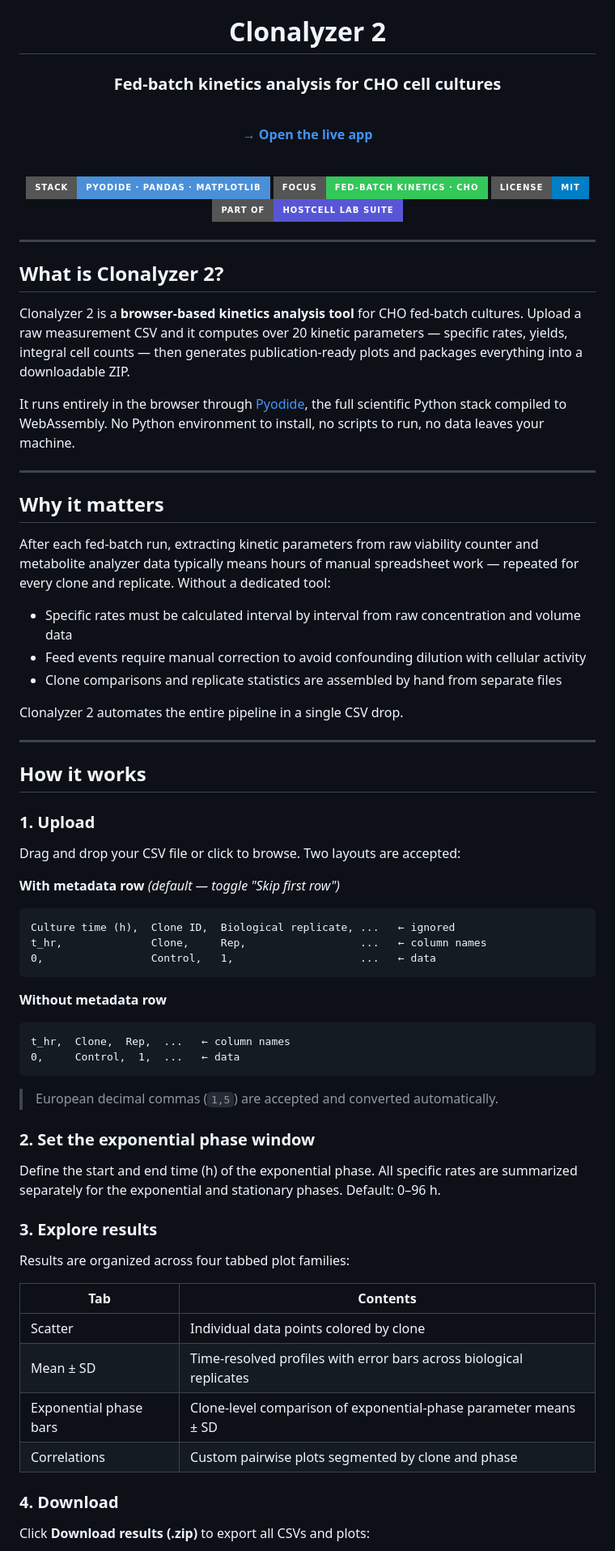
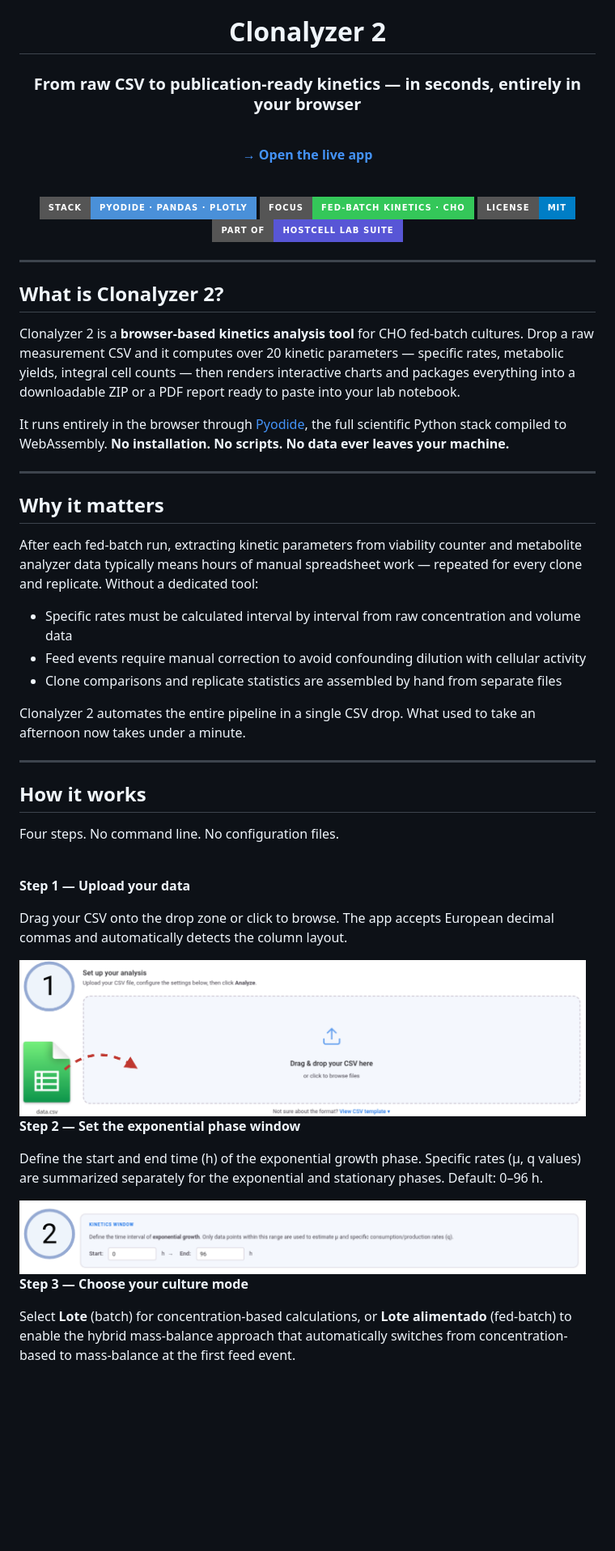
Before and after one commit to ebalderasr/Clonalyzer-2, a Markdown page: README.md, the part around one of its changes. Shown at 81% size. Drawn GitHub-style; pictures changed too: Fig/step1.png (added), Fig/step2.png (added); badges without logos; blank space fills up the shorter version.

````diff
--- a/README.md
+++ b/README.md
@@ -2,7 +2,7 @@
 
 # Clonalyzer 2
 
-### Fed-batch kinetics analysis for CHO cell cultures
+### From raw CSV to publication-ready kinetics — in seconds, entirely in your browser
 
 <br>
 
@@ -10,7 +10,7 @@
 
 <br>
 
-[![Stack](https://img.shields.io/badge/Stack-Pyodide_·_Pandas_·_Matplotlib-4A90D9?style=for-the-badge)]()
+[![Stack](https://img.shields.io/badge/Stack-Pyodide_·_Pandas_·_Plotly-4A90D9?style=for-the-badge)]()
 [![Focus](https://img.shields.io/badge/Focus-Fed--batch_Kinetics_·_CHO-34C759?style=for-the-badge)]()
 [![License](https://img.shields.io/badge/License-MIT-blue?style=for-the-badge)](./LICENSE)
 [![Part of](https://img.shields.io/badge/Part_of-HostCell_Lab_Suite-5856D6?style=for-the-badge)](https://github.com/ebalderasr)
@@ -21,61 +21,47 @@
 
 ## What is Clonalyzer 2?
 
-Clonalyzer 2 is a **browser-based kinetics analysis tool** for CHO fed-batch cultures. Upload a raw measurement CSV and it computes over 20 kinetic parameters — specific rates, yields, integral cell counts — then generates publication-ready plots and packages everything into a downloadable ZIP.
+Clonalyzer 2 is a **browser-based kinetics analysis tool** for CHO fed-batch cultures. Drop a raw measurement CSV and it computes over 20 kinetic parameters — specific rates, metabolic yields, integral cell counts — then renders interactive charts and packages everything into a downloadable ZIP or a PDF report ready to paste into your lab notebook.
 
-It runs entirely in the browser through [Pyodide](https://pyodide.org), the full scientific Python stack compiled to WebAssembly. No Python environment to install, no scripts to run, no data leaves your machine.
+It runs entirely in the browser through [Pyodide](https://pyodide.org), the full scientific Python stack compiled to WebAssembly. **No installation. No scripts. No data ever leaves your machine.**
 
 ---
 
 ## Why it matters
 
-After each fed-batch run, extracting kinetic parameters from raw viability counter and metabolite analyzer data typically means hours of manual spreadsheet work — repeated for every clone and replicate. Without a dedicated tool:
+After each fed-batch run, extracting kinetic parameters from viability counter and metabolite analyzer data typically means hours of manual spreadsheet work — repeated for every clone and replicate. Without a dedicated tool:
 
 - Specific rates must be calculated interval by interval from raw concentration and volume data
 - Feed events require manual correction to avoid confounding dilution with cellular activity
 - Clone comparisons and replicate statistics are assembled by hand from separate files
 
-Clonalyzer 2 automates the entire pipeline in a single CSV drop.
+Clonalyzer 2 automates the entire pipeline in a single CSV drop. What used to take an afternoon now takes under a minute.
 
 ---
 
 ## How it works
 
-### 1. Upload
+Four steps. No command line. No configuration files.
 
-Drag and drop your CSV file or click to browse. Two layouts are accepted:
+<br>
 
-**With metadata row** *(default — toggle "Skip first row")*
-```
-Culture time (h),  Clone ID,  Biological replicate, ...   ← ignored
-t_hr,              Clone,     Rep,                  ...   ← column names
-0,                 Control,   1,                    ...   ← data
-```
+**Step 1 — Upload your data**
 
-**Without metadata row**
-```
-t_hr,  Clone,  Rep,  ...   ← column names
-0,     Control,  1,  ...   ← data
-```
+Drag your CSV onto the drop zone or click to browse. The app accepts European decimal commas and automatically detects the column layout.
 
-> European decimal commas (`1,5`) are accepted and converted automatically.
+<img src="Fig/step1.png" alt="Step 1 – Upload CSV" width="700"/>
 
-### 2. Set the exponential phase window
+<br>
 
-Define the start and end time (h) of the exponential phase. All specific rates are summarized separately for the exponential and stationary phases. Default: 0–96 h.
+**Step 2 — Set the exponential phase window**
 
-### 3. Explore results
+Define the start and end time (h) of the exponential growth phase. Specific rates (µ, q values) are summarized separately for the exponential and stationary phases. Default: 0–96 h.
 
-Results are organized across four tabbed plot families:
+<img src="Fig/step2.png" alt="Step 2 – Set kinetics window" width="700"/>
 
-| Tab | Contents |
-|---|---|
-| Scatter | Individual data points colored by clone |
-| Mean ± SD | Time-resolved profiles with error bars across biological replicates |
-| Exponential phase bars | Clone-level comparison of exponential-phase parameter means ± SD |
-| Correlations | Custom pairwise plots segmented by clone and phase |
+<br>
 
-### 4. Download
+**Step 3 — Choose your culture mode**
 
-Click **Download results (.zip)** to export all CSVs and plots:
+Select **Lote** (batch) for concentration-based calculations, or **Lote alimentado** (fed-batch) to enable the hybrid mass-balance approach that automatically switches from concentration-based to mass-balance at the first feed event.
 
````
Also changed, not shown: other parts of README.md (+52 -26 lines), Fig/step3.png (added), Fig/step4.png (added).
